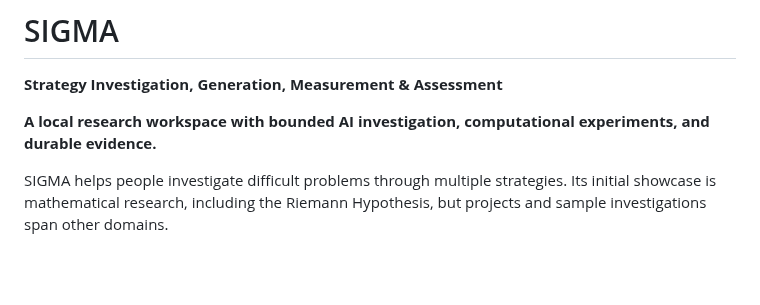
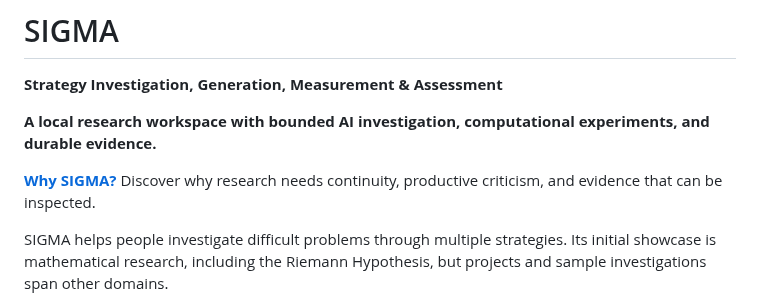
Before and after one commit to bkramerext/sigma, a Markdown page: README.md, the part around the change. Drawn GitHub-style; blank space fills up the shorter version.

Commit message:
Link standalone Why SIGMA purpose from README opening

```diff
--- a/README.md
+++ b/README.md
@@ -3,6 +3,8 @@
 **Strategy Investigation, Generation, Measurement & Assessment**
 
 **A local research workspace with bounded AI investigation, computational experiments, and durable evidence.**
+
+[**Why SIGMA?**](docs/WHY_SIGMA.md) Discover why research needs continuity, productive criticism, and evidence that can be inspected.
 
 SIGMA helps people investigate difficult problems through multiple strategies. Its initial showcase is mathematical research, including the Riemann Hypothesis, but projects and sample investigations span other domains.
 
```
